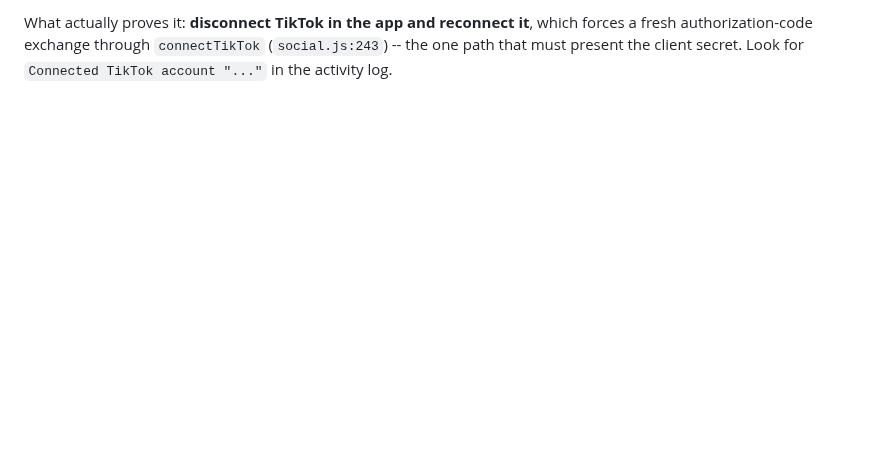
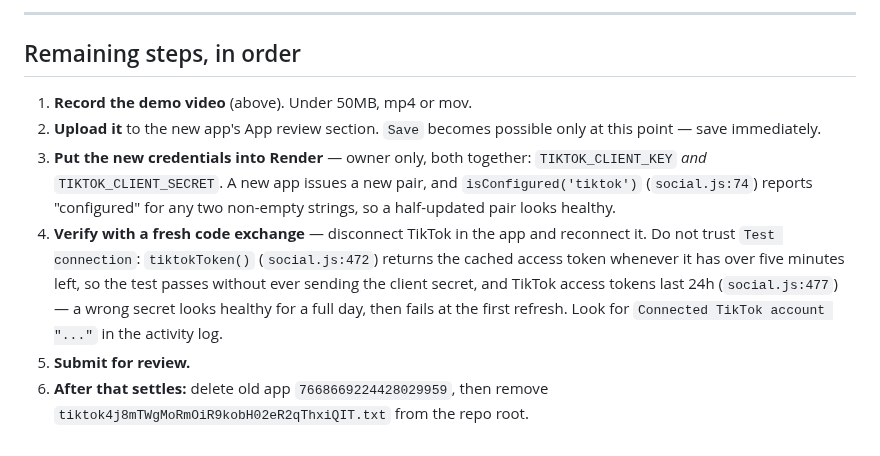
Before and after one commit to youssefchannaoui/Clip-agent-, a Markdown page: TIKTOK-SUBMISSION.md, the part around one of its changes. Rendered like a GitHub page; blank space fills up the shorter version.

```diff
--- a/TIKTOK-SUBMISSION.md
+++ b/TIKTOK-SUBMISSION.md
@@ -118,5 +141,22 @@ The cheap test lies, for the same reason it lied during the Google rotation:
 
-What actually proves it: **disconnect TikTok in the app and reconnect it**,
-which forces a fresh authorization-code exchange through `connectTikTok`
-(`social.js:243`) -- the one path that must present the client secret. Look for
-`Connected TikTok account "..."` in the activity log.
+---
+
+## Remaining steps, in order
+
+1. **Record the demo video** (above). Under 50MB, mp4 or mov.
+2. **Upload it** to the new app's App review section. `Save` becomes possible
+   only at this point — save immediately.
+3. **Put the new credentials into Render** — owner only, both together:
+   `TIKTOK_CLIENT_KEY` *and* `TIKTOK_CLIENT_SECRET`. A new app issues a new
+   pair, and `isConfigured('tiktok')` (`social.js:74`) reports "configured" for
+   any two non-empty strings, so a half-updated pair looks healthy.
+4. **Verify with a fresh code exchange** — disconnect TikTok in the app and
+   reconnect it. Do not trust `Test connection`: `tiktokToken()`
+   (`social.js:472`) returns the cached access token whenever it has over five
+   minutes left, so the test passes without ever sending the client secret, and
+   TikTok access tokens last 24h (`social.js:477`) — a wrong secret looks
+   healthy for a full day, then fails at the first refresh. Look for
+   `Connected TikTok account "..."` in the activity log.
+5. **Submit for review.**
+6. **After that settles:** delete old app `7668669224428029959`, then remove
+   `tiktok4j8mTWgMoRmOiR9kobH02eR2qThxiQIT.txt` from the repo root.
```
Also changed, not shown: other parts of TIKTOK-SUBMISSION.md (+100 -77 lines).
